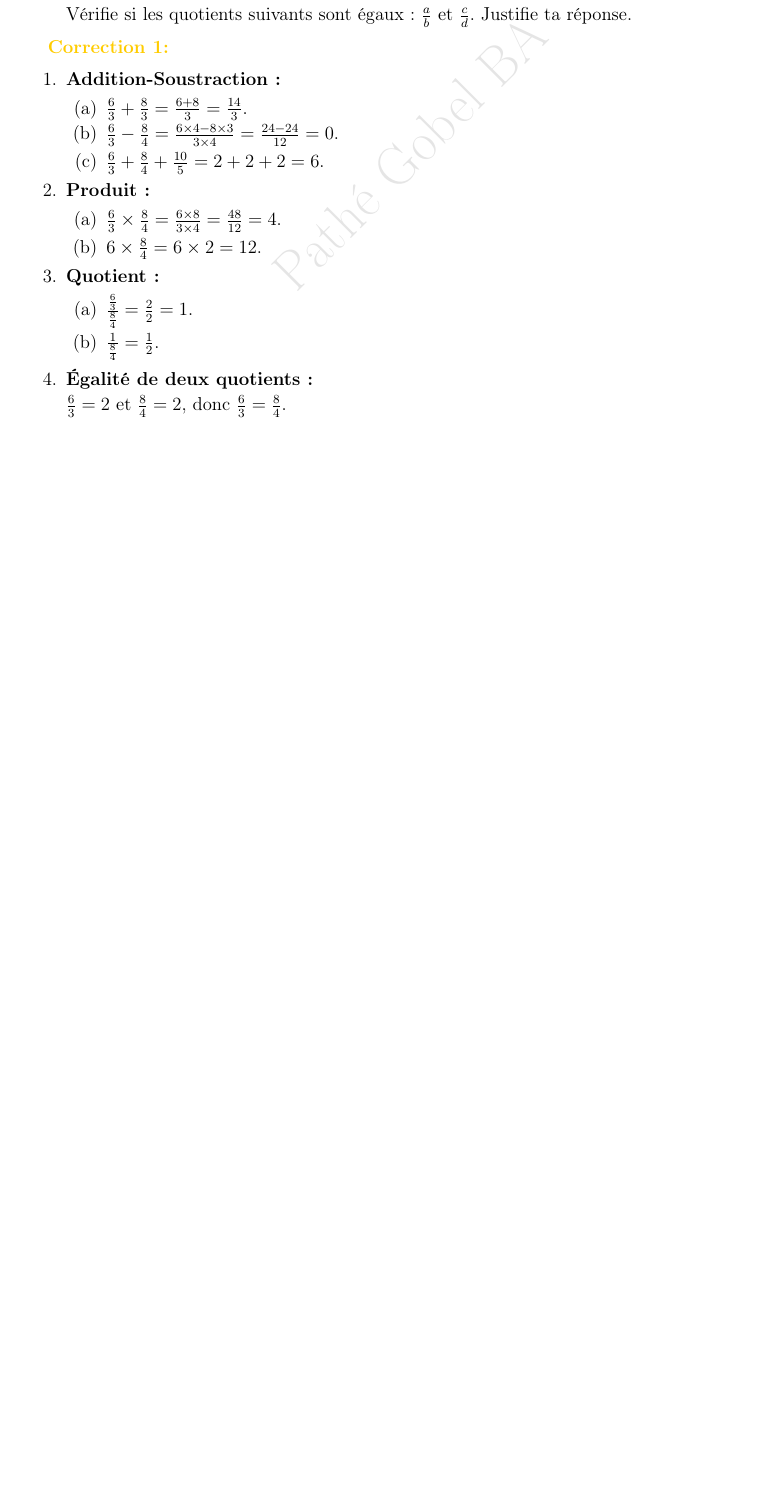
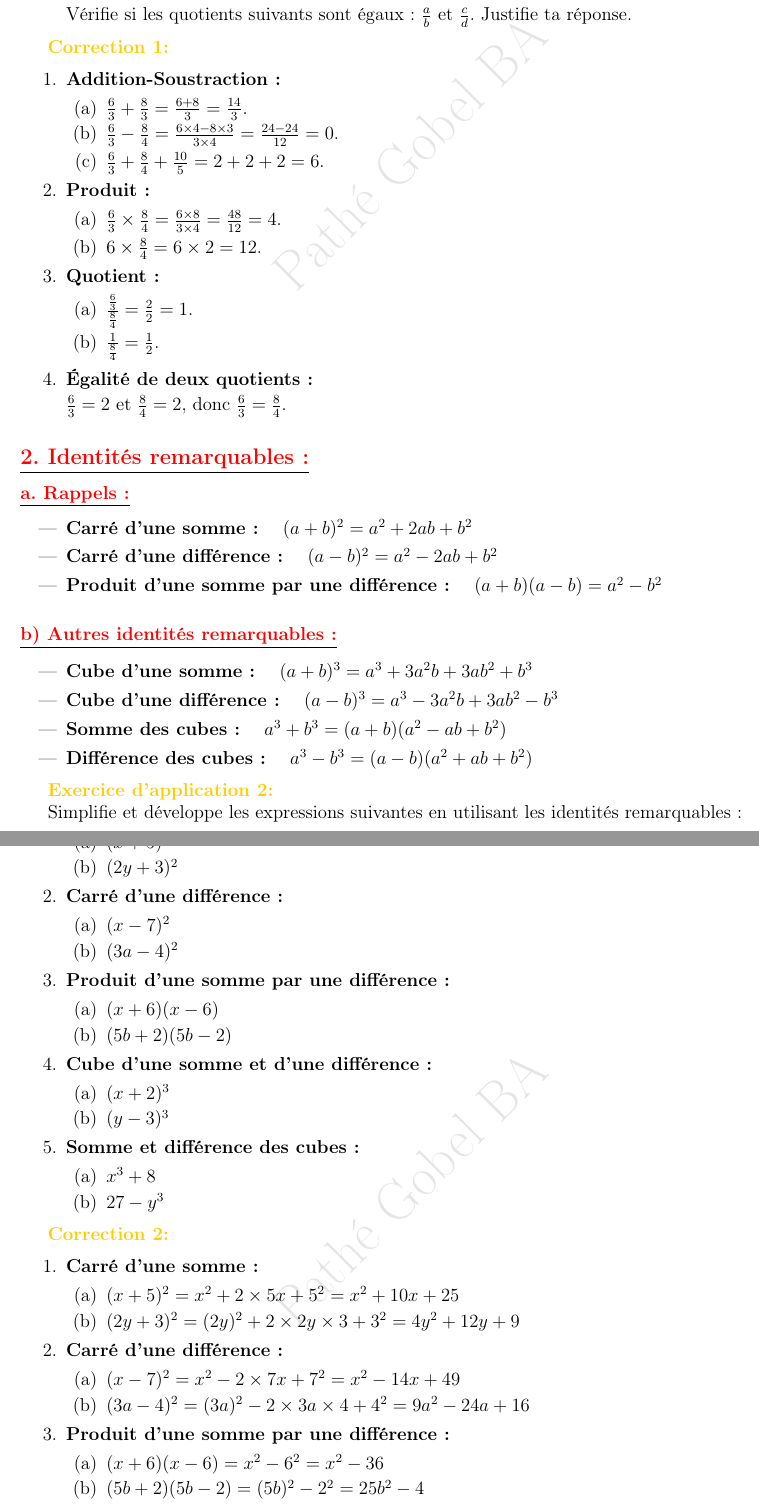
Before and after one commit to patheGobel/2ndL, a LaTeX document (CalculDansR.tex): part of page 2 of 2 before the commit and two parts of pages 2 and 3 of 3 after it, the two joined at a grey line, cut so that both start at the same text, the shorter picture padded with empty space. Compiled offline with pdfLaTeX.

Commit message:
Exercice d'application

```diff
--- a/CalculDansR.tex
+++ b/CalculDansR.tex
@@ -188,9 +188,23 @@ Utilise les propriétés des fractions pour effectuer les calculs suivants :
 
     $\frac{6}{3} = 2$ et $\frac{8}{4} = 2$, donc $\frac{6}{3} = \frac{8}{4}$.
 \end{enumerate}
-%2) Identités remarquables :
-%a) Rappels :
-%b) Autres identités remarquables :
-%\textbf{\exerciceapp}
 
-%\textbf{\correction}
+\subsection*{\underline{\textbf{\textcolor{red}{2. Identités remarquables :}}}}
+\subsubsection*{\underline{\textbf{\textcolor{red}{a. Rappels :}}}}
+\begin{itemize}
+    \item \textbf{Carré d'une somme :} \quad $(a + b)^2 = a^2 + 2ab + b^2$
+    \item \textbf{Carré d'une différence :} \quad $(a - b)^2 = a^2 - 2ab + b^2$
+    \item \textbf{Produit d'une somme par une différence :} \quad $(a + b)(a - b) = a^2 - b^2$
+\end{itemize}
+
+\subsubsection*{\underline{\textbf{\textcolor{red}{b) Autres identités remarquables :}}}}
+\begin{itemize}
+    \item \textbf{Cube d'une somme :} \quad $(a + b)^3 = a^3 + 3a^2b + 3ab^2 + b^3$
+    \item \textbf{Cube d'une différence :} \quad $(a - b)^3 = a^3 - 3a^2b + 3ab^2 - b^3$
+    \item \textbf{Somme des cubes :} \quad $a^3 + b^3 = (a + b)(a^2 - ab + b^2)$
+    \item \textbf{Différence des cubes :} \quad $a^3 - b^3 = (a - b)(a^2 + ab + b^2)$
+\end{itemize}
+
+\textbf{\exerciceapp}
+
+Simplifie et développe les expressions suivantes en utilisant les identités remarquables :
@@ -196,0 +216,48 @@ Utilise les propriétés des fractions pour effectuer les calculs suivants :
+            \item $(2y + 3)^2$
+        \end{enumerate}
+
+    \item \textbf{Carré d'une différence :}
+        \begin{enumerate}
+            \item $(x - 7)^2$
+            \item $(3a - 4)^2$
+        \end{enumerate}
+
+    \item \textbf{Produit d'une somme par une différence :}
+        \begin{enumerate}
+            \item $(x + 6)(x - 6)$
+            \item $(5b + 2)(5b - 2)$
+        \end{enumerate}
+
+    \item \textbf{Cube d'une somme et d'une différence :}
+        \begin{enumerate}
+            \item $(x + 2)^3$
+            \item $(y - 3)^3$
+        \end{enumerate}
+
+    \item \textbf{Somme et différence des cubes :}
+        \begin{enumerate}
+            \item $x^3 + 8$
+            \item $27 - y^3$
+        \end{enumerate}
+\end{enumerate}
+
+\textbf{\correction}
+
+\begin{enumerate}
+    \item \textbf{Carré d'une somme :}
+        \begin{enumerate}
+            \item $(x + 5)^2 = x^2 + 2 \times 5x + 5^2 = x^2 + 10x + 25$
+            \item $(2y + 3)^2 = (2y)^2 + 2 \times 2y \times 3 + 3^2 = 4y^2 + 12y + 9$
+        \end{enumerate}
+
+    \item \textbf{Carré d'une différence :}
+        \begin{enumerate}
+            \item $(x - 7)^2 = x^2 - 2 \times 7x + 7^2 = x^2 - 14x + 49$
+            \item $(3a - 4)^2 = (3a)^2 - 2 \times 3a \times 4 + 4^2 = 9a^2 - 24a + 16$
+        \end{enumerate}
+
+    \item \textbf{Produit d'une somme par une différence :}
+        \begin{enumerate}
+            \item $(x + 6)(x - 6) = x^2 - 6^2 = x^2 - 36$
+            \item $(5b + 2)(5b - 2) = (5b)^2 - 2^2 = 25b^2 - 4$
+        \end{enumerate}
@@ -197,3 +276,5 @@ Utilise les propriétés des fractions pour effectuer les calculs suivants :
+\end{enumerate}
+
 %II) PUISSANCE D’UN REEL:
 %1) Définition :
 %\textbf{\exemple}
```
Also changed, not shown: CalculDansR.tex (17 more changed lines).
